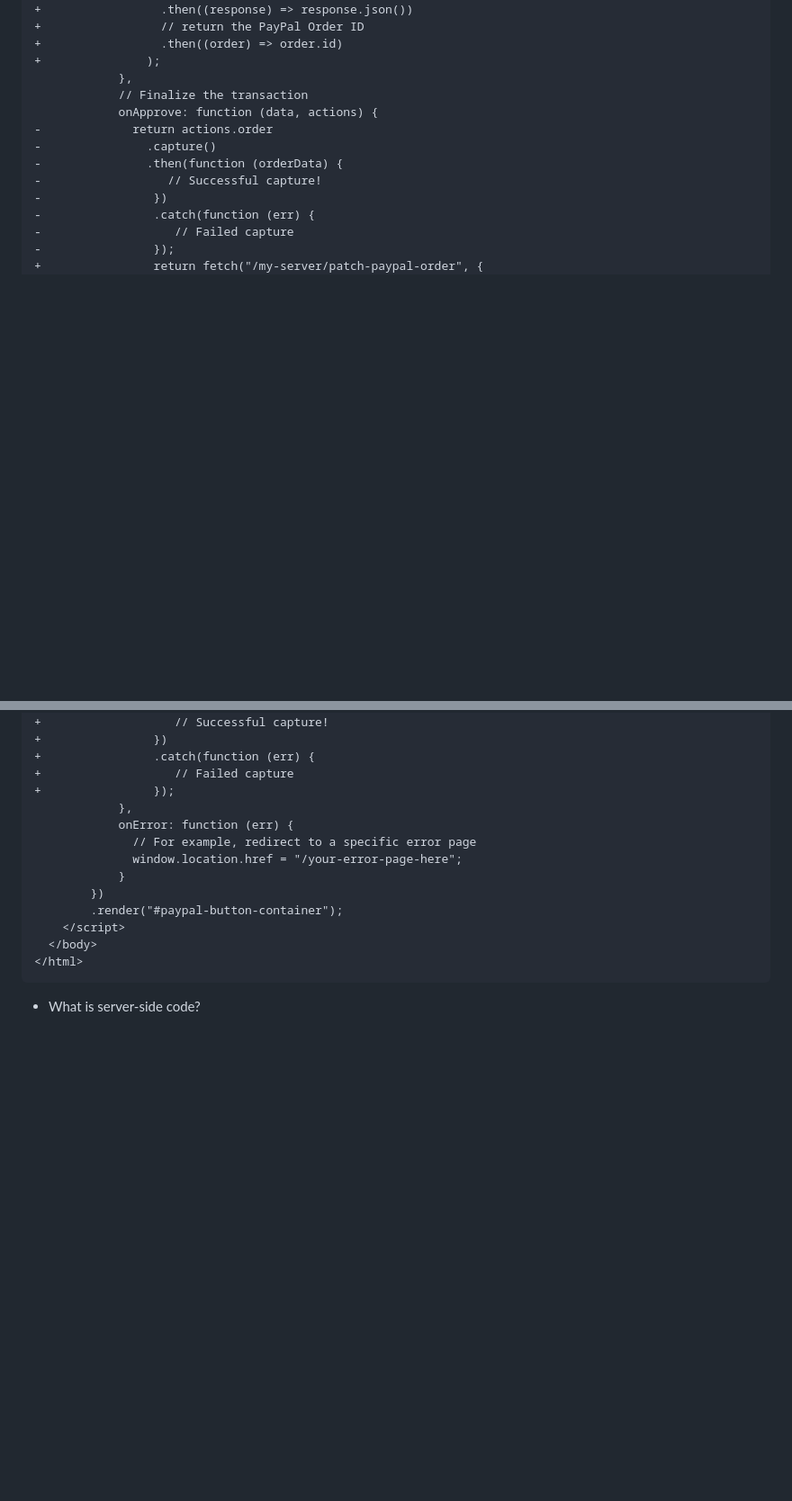
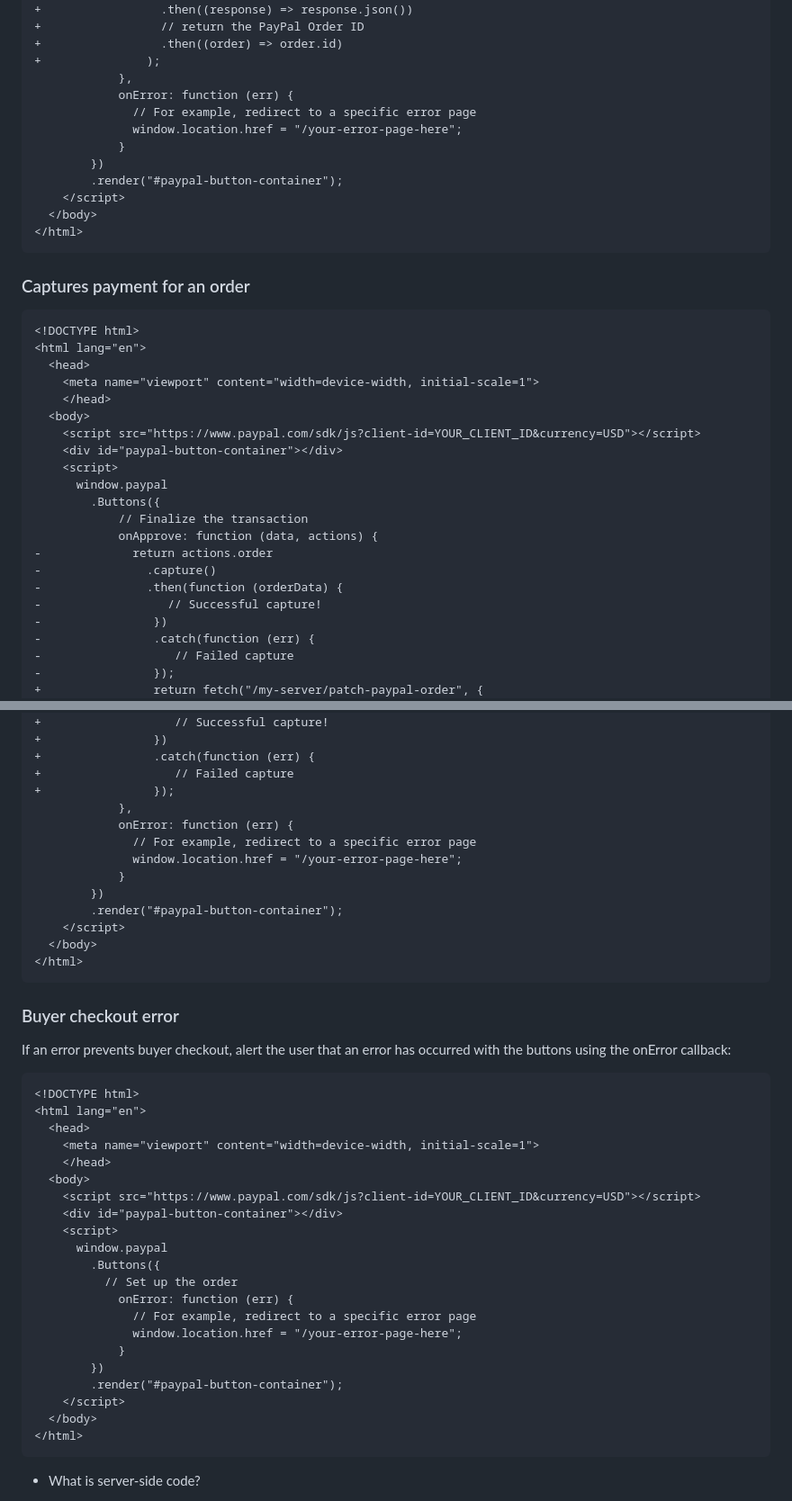
Before and after one commit to paypal-examples/paypal-sdk-server-side-integration, a Markdown page: docs/update-from-client-side-helpers-to-server-side.md, 2 parts joined by grey strips. Shown: that part at 90% size. GitHub-like rendering; blank space fills up the shorter version.

Commit message:
break up code snippet

````diff
--- a/docs/update-from-client-side-helpers-to-server-side.md
+++ b/docs/update-from-client-side-helpers-to-server-side.md
@@ -56,6 +55,29 @@ Before: Client-side only integration code snippet V.S. After: Using a Server-sid
 +                 .then((order) => order.id)
 +               );
             },
+            onError: function (err) {
+              // For example, redirect to a specific error page
+              window.location.href = "/your-error-page-here";
+            }
+        })
+        .render("#paypal-button-container");
+    </script>
+  </body>
+</html>
+```
+### Captures payment for an order
+```diff
+<!DOCTYPE html>
+<html lang="en">
+  <head>
+    <meta name="viewport" content="width=device-width, initial-scale=1">
+    </head>
+  <body>
+    <script src="https://www.paypal.com/sdk/js?client-id=YOUR_CLIENT_ID&currency=USD"></script>
+    <div id="paypal-button-container"></div>
+    <script>
+      window.paypal
+        .Buttons({
             // Finalize the transaction
             onApprove: function (data, actions) {
 -             return actions.order
@@ -77,6 +99,31 @@ Before: Client-side only integration code snippet V.S. After: Using a Server-sid
 +                   // Failed capture
 +                });
             },
+            onError: function (err) {
+              // For example, redirect to a specific error page
+              window.location.href = "/your-error-page-here";
+            }
+        })
+        .render("#paypal-button-container");
+    </script>
+  </body>
+</html>
+```
+### Buyer checkout error
+If an error prevents buyer checkout, alert the user that an error has occurred with the buttons using the onError callback:
+```html
+<!DOCTYPE html>
+<html lang="en">
+  <head>
+    <meta name="viewport" content="width=device-width, initial-scale=1">
+    </head>
+  <body>
+    <script src="https://www.paypal.com/sdk/js?client-id=YOUR_CLIENT_ID&currency=USD"></script>
+    <div id="paypal-button-container"></div>
+    <script>
+      window.paypal
+        .Buttons({
+          // Set up the order
             onError: function (err) {
               // For example, redirect to a specific error page
               window.location.href = "/your-error-page-here";
````
Also changed, not shown: other parts of docs/update-from-client-side-helpers-to-server-side.md (+1 -2 lines).
